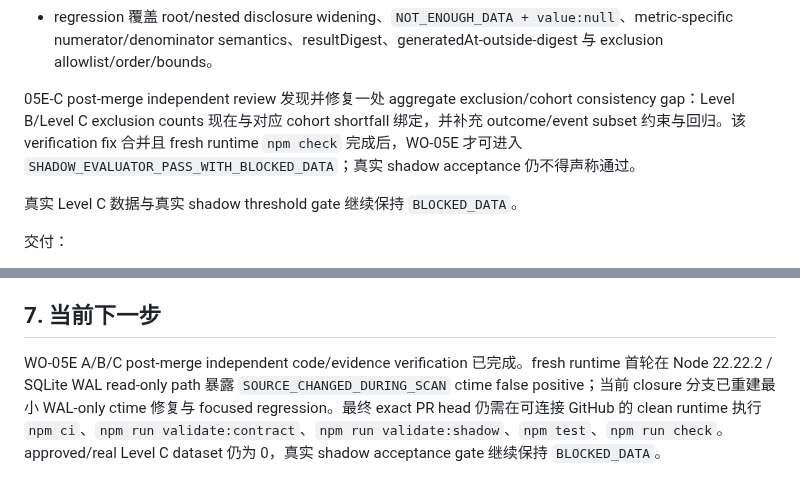
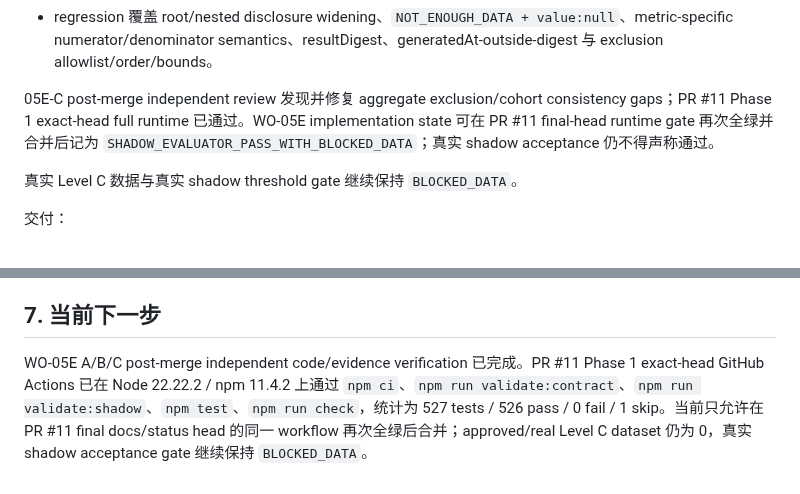
Before and after one commit to JENN2046/jenn-shooting-operations, a Markdown page: docs/work-orders/WO-05_AGENT_SCHEDULER_AND_SHADOW_EVALUATION.md, 2 parts joined by grey strips. Rendered like a GitHub page.

```diff
--- a/docs/work-orders/WO-05_AGENT_SCHEDULER_AND_SHADOW_EVALUATION.md
+++ b/docs/work-orders/WO-05_AGENT_SCHEDULER_AND_SHADOW_EVALUATION.md
@@ -183,7 +183,7 @@
 - `npm check` 已串入 `validate:shadow`，使 report schema widening、digest drift、zero-denominator 伪成功或不稳定 exclusion 直接阻断主检查；
 - regression 覆盖 root/nested disclosure widening、`NOT_ENOUGH_DATA + value:null`、metric-specific numerator/denominator semantics、resultDigest、generatedAt-outside-digest 与 exclusion allowlist/order/bounds。
 
-05E-C post-merge independent review 发现并修复一处 aggregate exclusion/cohort consistency gap：Level B/Level C exclusion counts 现在与对应 cohort shortfall 绑定，并补充 outcome/event subset 约束与回归。该 verification fix 合并且 fresh runtime `npm check` 完成后，WO-05E 才可进入 `SHADOW_EVALUATOR_PASS_WITH_BLOCKED_DATA`；真实 shadow acceptance 仍不得声称通过。
+05E-C post-merge independent review 发现并修复 aggregate exclusion/cohort consistency gaps；PR #11 Phase 1 exact-head full runtime 已通过。WO-05E implementation state 可在 PR #11 final-head runtime gate 再次全绿并合并后记为 `SHADOW_EVALUATOR_PASS_WITH_BLOCKED_DATA`；真实 shadow acceptance 仍不得声称通过。
 
 真实 Level C 数据与真实 shadow threshold gate 继续保持 `BLOCKED_DATA`。
 
@@ -289,4 +289,4 @@ WINDOWS_NOT_RUN
 
 ## 7. 当前下一步
 
-WO-05E A/B/C post-merge independent code/evidence verification 已完成。fresh runtime 首轮在 Node 22.22.2 / SQLite WAL read-only path 暴露 `SOURCE_CHANGED_DURING_SCAN` ctime false positive；当前 closure 分支已重建最小 WAL-only ctime 修复与 focused regression。最终 exact PR head 仍需在可连接 GitHub 的 clean runtime 执行 `npm ci`、`npm run validate:contract`、`npm run validate:shadow`、`npm test`、`npm run check`。approved/real Level C dataset 仍为 0，真实 shadow acceptance gate 继续保持 `BLOCKED_DATA`。
+WO-05E A/B/C post-merge independent code/evidence verification 已完成。PR #11 Phase 1 exact-head GitHub Actions 已在 Node 22.22.2 / npm 11.4.2 上通过 `npm ci`、`npm run validate:contract`、`npm run validate:shadow`、`npm test`、`npm run check`，统计为 527 tests / 526 pass / 0 fail / 1 skip。当前只允许在 PR #11 final docs/status head 的同一 workflow 再次全绿后合并；approved/real Level C dataset 仍为 0，真实 shadow acceptance gate 继续保持 `BLOCKED_DATA`。
```
Also changed, not shown: other parts of docs/work-orders/WO-05_AGENT_SCHEDULER_AND_SHADOW_EVALUATION.md (+5 -5 lines).
